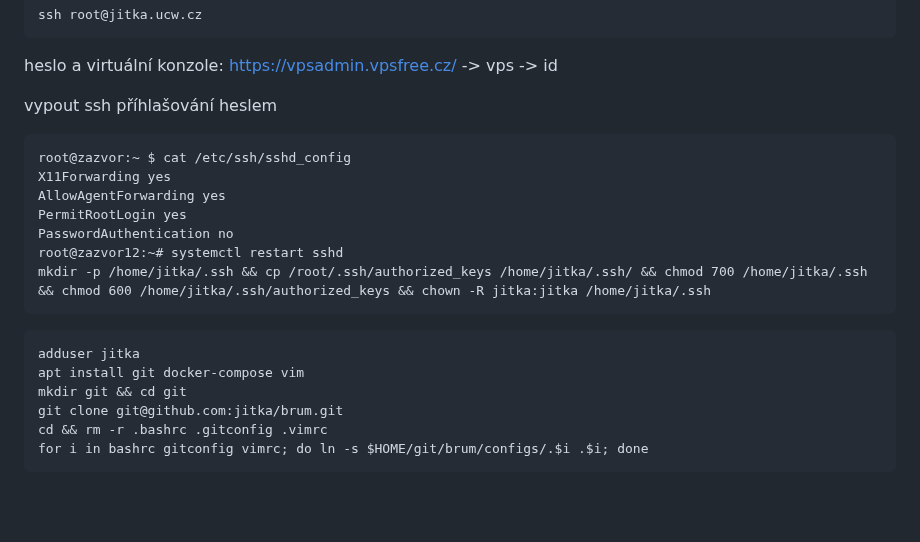
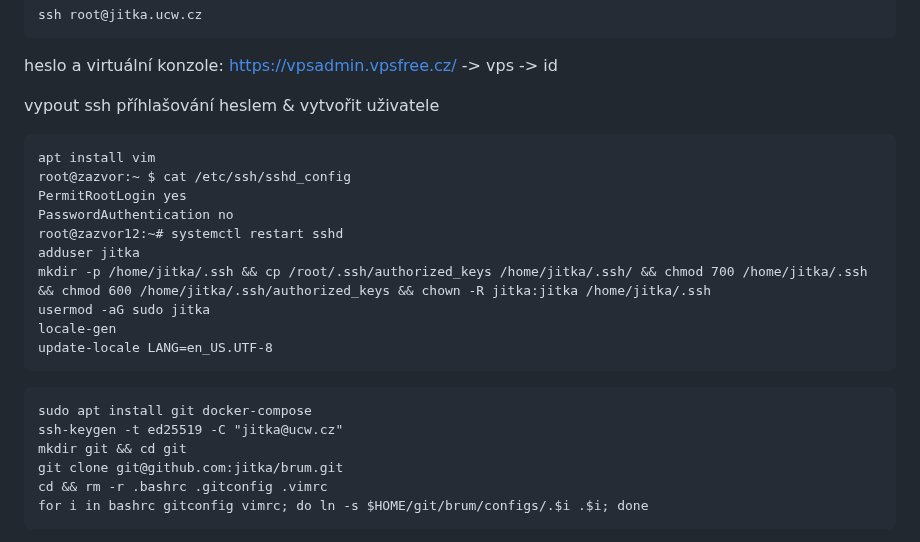
Before and after one commit to jitka/brum, a Markdown page: server.md, the part around the change. GitHub-like rendering; blank space fills up the shorter version.

````diff
--- a/server.md
+++ b/server.md
@@ -6,20 +6,23 @@ ssh root@jitka.ucw.cz
 heslo a virtuální konzole:
 https://vpsadmin.vpsfree.cz/ -> vps -> id
 
-vypout ssh příhlašování heslem
+vypout ssh příhlašování heslem & vytvořit uživatele
 ```
+apt install vim
 root@zazvor:~ $ cat /etc/ssh/sshd_config
-X11Forwarding yes
-AllowAgentForwarding yes
 PermitRootLogin yes
 PasswordAuthentication no
 root@zazvor12:~# systemctl restart sshd
+adduser jitka
 mkdir -p /home/jitka/.ssh && cp /root/.ssh/authorized_keys /home/jitka/.ssh/ && chmod 700 /home/jitka/.ssh && chmod 600 /home/jitka/.ssh/authorized_keys && chown -R jitka:jitka /home/jitka/.ssh
+usermod -aG sudo jitka
+locale-gen
+update-locale LANG=en_US.UTF-8
 ```
 
 ```
-adduser jitka
-apt install git docker-compose vim
+sudo apt install git docker-compose
+ssh-keygen -t ed25519 -C "jitka@ucw.cz"
 mkdir git && cd git
 git clone git@github.com:jitka/brum.git
 cd && rm -r .bashrc .gitconfig .vimrc
````
